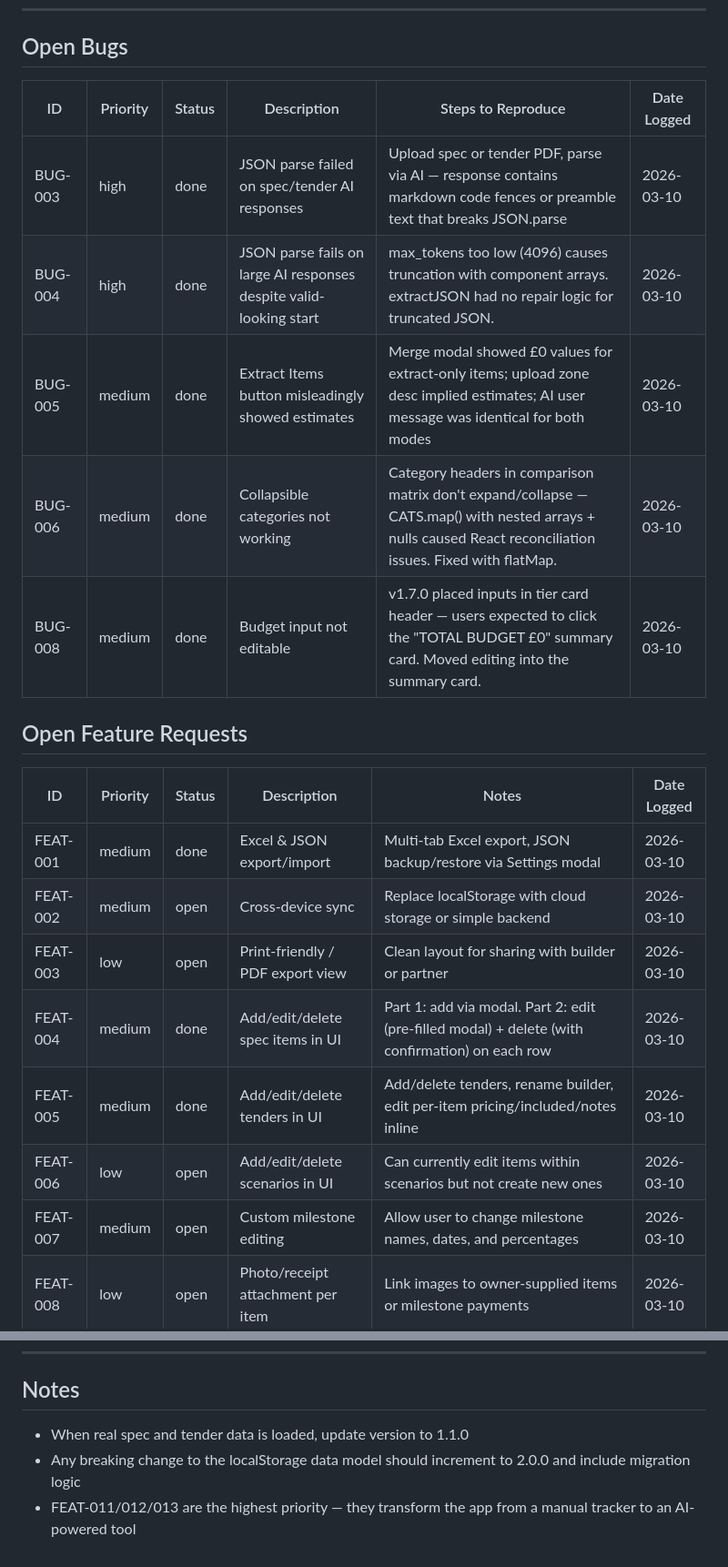
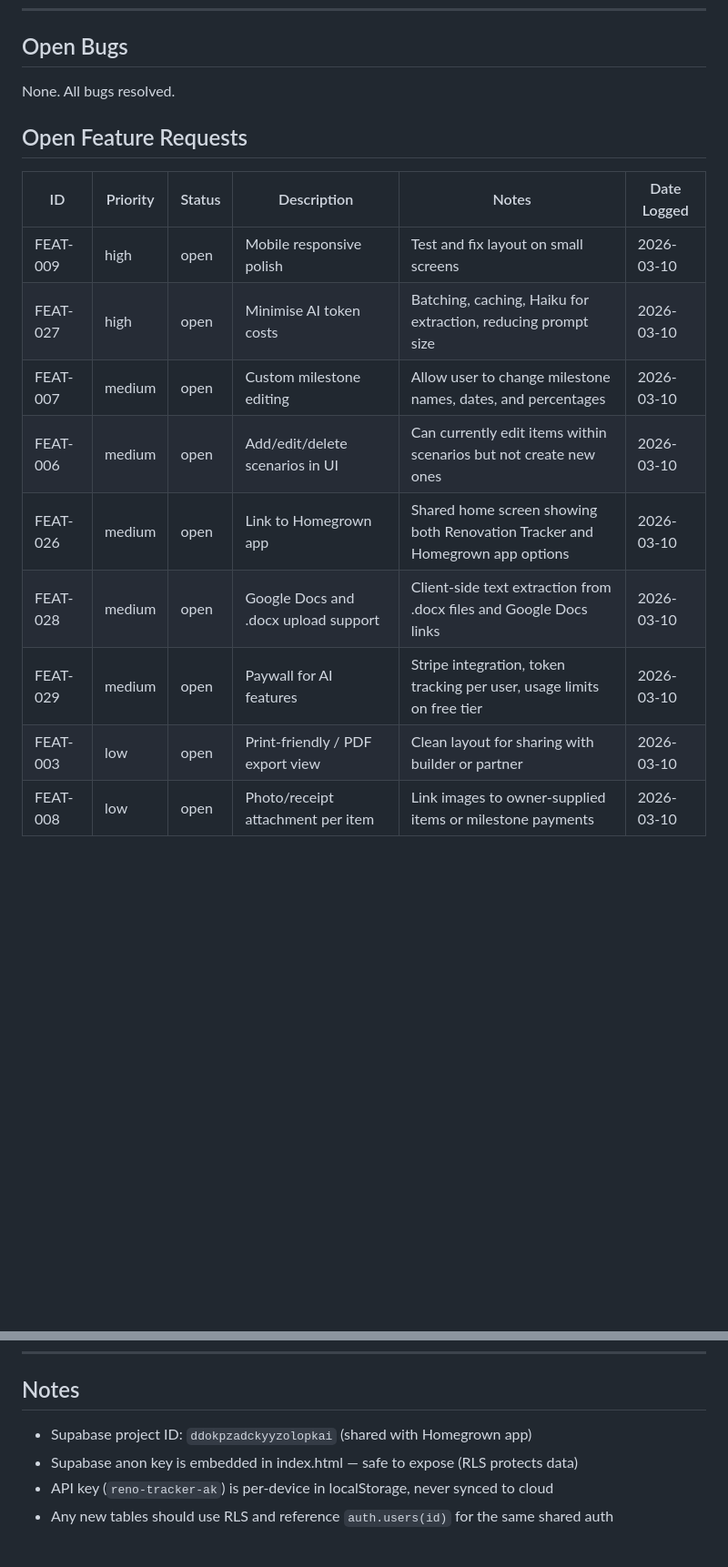
Before and after one commit to raymondorae/reno-tracker, a Markdown page: CHANGELOG.md, 2 parts joined by grey strips. Shown at 91% size. GitHub-like rendering; blank space fills up the shorter version.

Commit message:
Docs: end-of-session update — PROJECT_STATE and CHANGELOG current
Co-Authored-By: Claude Opus 4.6 <noreply@anthropic.com>

```diff
--- a/CHANGELOG.md
+++ b/CHANGELOG.md
@@ -190,23 +190,18 @@
 
 ## Open Bugs
 
-| ID | Priority | Status | Description | Steps to Reproduce | Date Logged |
-|----|----------|--------|-------------|---------------------|-------------|
-| BUG-003 | high | done | JSON parse failed on spec/tender AI responses | Upload spec or tender PDF, parse via AI — response contains markdown code fences or preamble text that breaks JSON.parse | 2026-03-10 |
-| BUG-004 | high | done | JSON parse fails on large AI responses despite valid-looking start | max_tokens too low (4096) causes truncation with component arrays. extractJSON had no repair logic for truncated JSON. | 2026-03-10 |
-| BUG-005 | medium | done | Extract Items button misleadingly showed estimates | Merge modal showed £0 values for extract-only items; upload zone desc implied estimates; AI user message was identical for both modes | 2026-03-10 |
-| BUG-006 | medium | done | Collapsible categories not working | Category headers in comparison matrix don't expand/collapse — CATS.map() with nested arrays + nulls caused React reconciliation issues. Fixed with flatMap. | 2026-03-10 |
-| BUG-008 | medium | done | Budget input not editable | v1.7.0 placed inputs in tier card header — users expected to click the "TOTAL BUDGET £0" summary card. Moved editing into the summary card. | 2026-03-10 |
+None. All bugs resolved.
 
 ## Open Feature Requests
 
 | ID | Priority | Status | Description | Notes | Date Logged |
 |----|----------|--------|-------------|-------|-------------|
-| FEAT-001 | medium | done | Excel & JSON export/import | Multi-tab Excel export, JSON backup/restore via Settings modal | 2026-03-10 |
-| FEAT-002 | medium | open | Cross-device sync | Replace localStorage with cloud storage or simple backend | 2026-03-10 |
+| FEAT-009 | high | open | Mobile responsive polish | Test and fix layout on small screens | 2026-03-10 |
+| FEAT-027 | high | open | Minimise AI token costs | Batching, caching, Haiku for extraction, reducing prompt size | 2026-03-10 |
+| FEAT-007 | medium | open | Custom milestone editing | Allow user to change milestone names, dates, and percentages | 2026-03-10 |
+| FEAT-006 | medium | open | Add/edit/delete scenarios in UI | Can currently edit items within scenarios but not create new ones | 2026-03-10 |
+| FEAT-026 | medium | open | Link to Homegrown app | Shared home screen showing both Renovation Tracker and Homegrown app options | 2026-03-10 |
+| FEAT-028 | medium | open | Google Docs and .docx upload support | Client-side text extraction from .docx files and Google Docs links | 2026-03-10 |
+| FEAT-029 | medium | open | Paywall for AI features | Stripe integration, token tracking per user, usage limits on free tier | 2026-03-10 |
 | FEAT-003 | low | open | Print-friendly / PDF export view | Clean layout for sharing with builder or partner | 2026-03-10 |
-| FEAT-004 | medium | done | Add/edit/delete spec items in UI | Part 1: add via modal. Part 2: edit (pre-filled modal) + delete (with confirmation) on each row | 2026-03-10 |
-| FEAT-005 | medium | done | Add/edit/delete tenders in UI | Add/delete tenders, rename builder, edit per-item pricing/included/notes inline | 2026-03-10 |
-| FEAT-006 | low | open | Add/edit/delete scenarios in UI | Can currently edit items within scenarios but not create new ones | 2026-03-10 |
-| FEAT-007 | medium | open | Custom milestone editing | Allow user to change milestone names, dates, and percentages | 2026-03-10 |
 | FEAT-008 | low | open | Photo/receipt attachment per item | Link images to owner-supplied items or milestone payments | 2026-03-10 |
@@ -303,6 +282,7 @@ Budget calculations should use the `active` option's price. Scenario modelling s
 
 ## Notes
 
-- When real spec and tender data is loaded, update version to 1.1.0
-- Any breaking change to the localStorage data model should increment to 2.0.0 and include migration logic
-- FEAT-011/012/013 are the highest priority — they transform the app from a manual tracker to an AI-powered tool
+- Supabase project ID: `ddokpzadckyyzolopkai` (shared with Homegrown app)
+- Supabase anon key is embedded in index.html — safe to expose (RLS protects data)
+- API key (`reno-tracker-ak`) is per-device in localStorage, never synced to cloud
+- Any new tables should use RLS and reference `auth.users(id)` for the same shared auth
```
Also changed, not shown: other parts of CHANGELOG.md (+25 -41 lines), PROJECT_STATE.md (+9 -13 lines).
